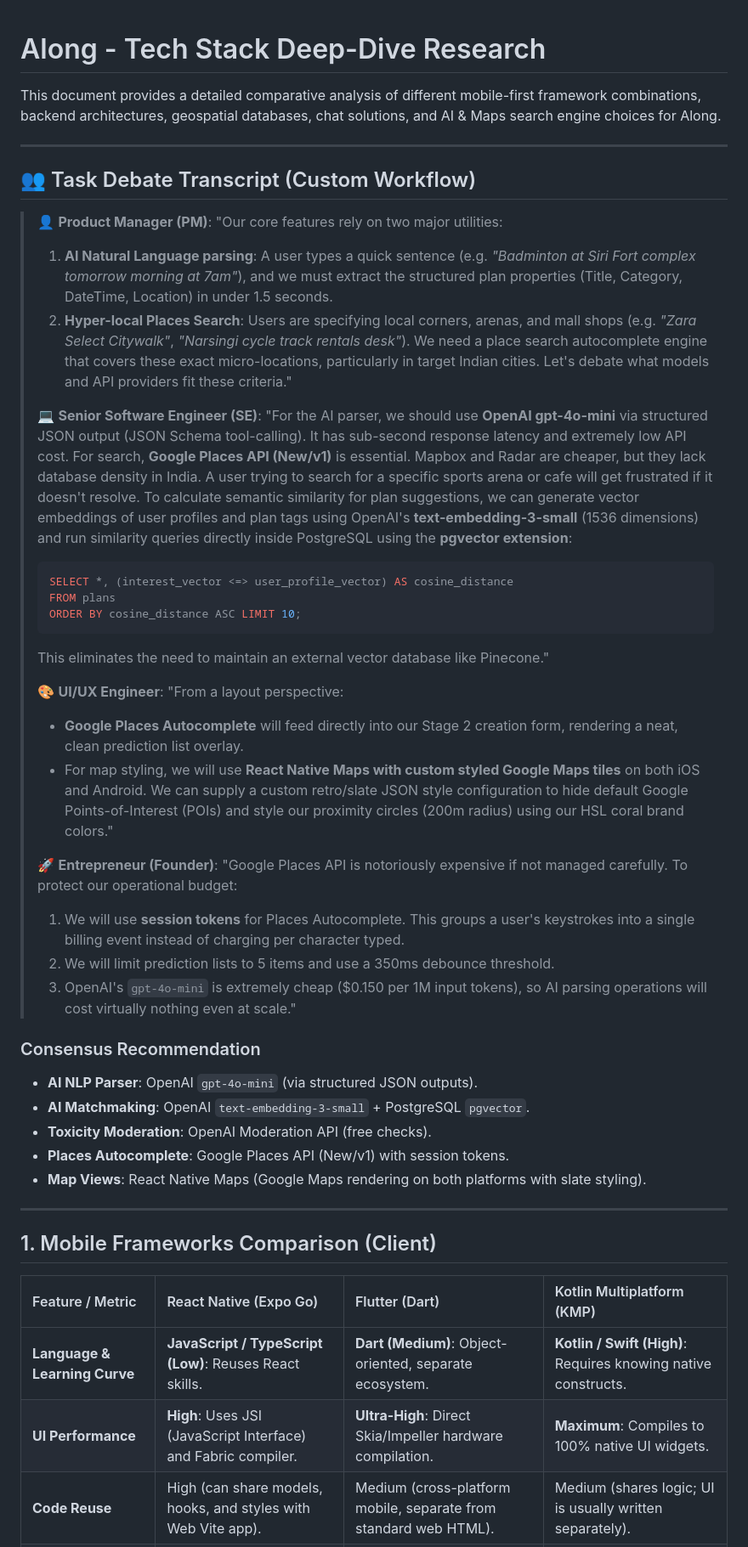
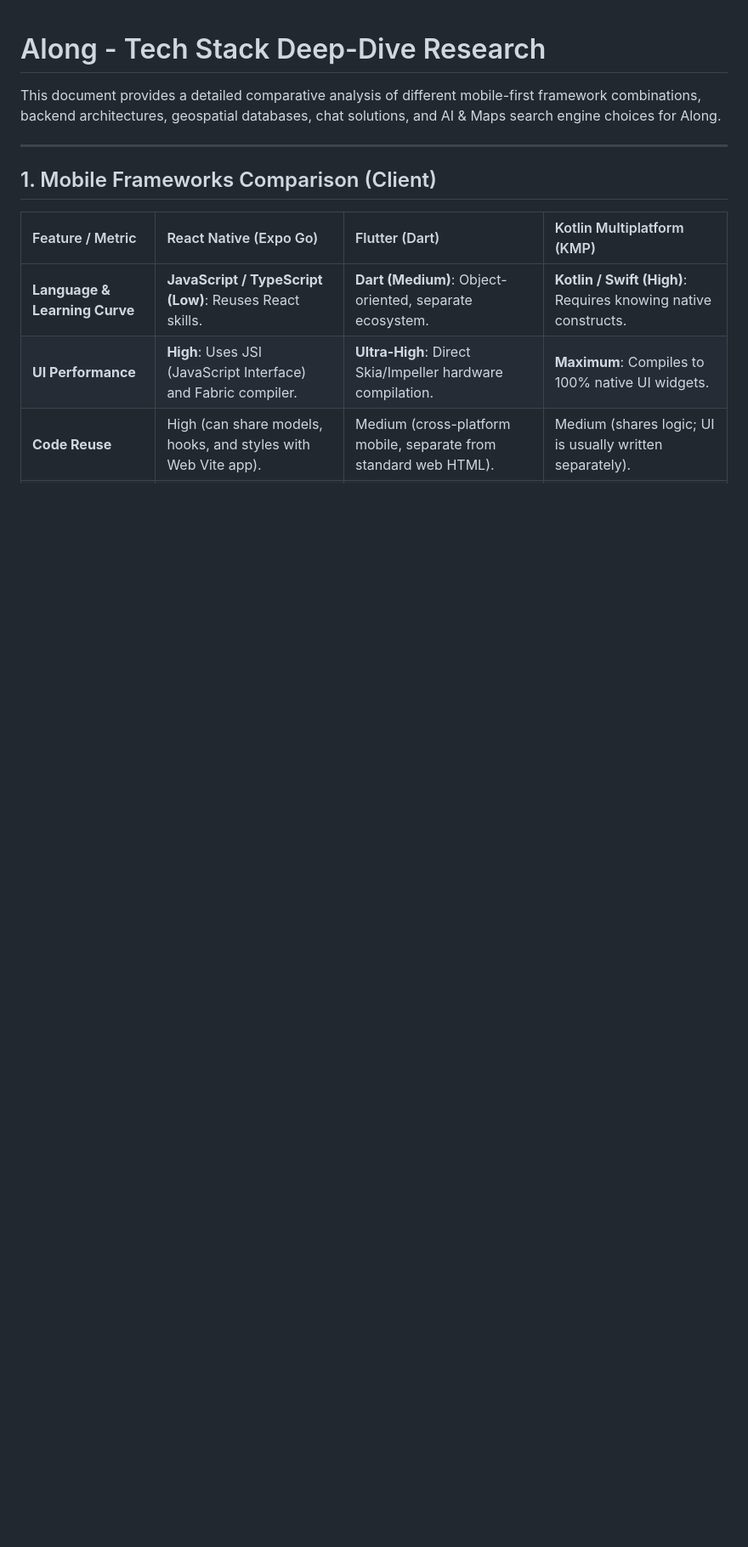
Before and after one commit to GCK-6610/Along, a Markdown page: docs/02_Tech_Stack_Research.md, the part around the change. Shown at 85% size. Rendered like a GitHub page; blank space fills up the shorter version.

Commit message:
Update debate rules and technical specs files to keep repository .md files clean of dialogue transcripts

````diff
--- a/docs/02_Tech_Stack_Research.md
+++ b/docs/02_Tech_Stack_Research.md
@@ -4,44 +4,6 @@ This document provides a detailed comparative analysis of different mobile-first
 
 ---
 
-## 👥 Task Debate Transcript (Custom Workflow)
-
-> 👤 **Product Manager (PM)**:
-> "Our core features rely on two major utilities:
-> 1. **AI Natural Language parsing**: A user types a quick sentence (e.g. *"Badminton at Siri Fort complex tomorrow morning at 7am"*), and we must extract the structured plan properties (Title, Category, DateTime, Location) in under 1.5 seconds.
-> 2. **Hyper-local Places Search**: Users are specifying local corners, arenas, and mall shops (e.g. *"Zara Select Citywalk"*, *"Narsingi cycle track rentals desk"*). We need a place search autocomplete engine that covers these exact micro-locations, particularly in target Indian cities.
-> Let's debate what models and API providers fit these criteria."
->
-> 💻 **Senior Software Engineer (SE)**:
-> "For the AI parser, we should use **OpenAI gpt-4o-mini** via structured JSON output (JSON Schema tool-calling). It has sub-second response latency and extremely low API cost.
-> For search, **Google Places API (New/v1)** is essential. Mapbox and Radar are cheaper, but they lack database density in India. A user trying to search for a specific sports arena or cafe will get frustrated if it doesn't resolve.
-> To calculate semantic similarity for plan suggestions, we can generate vector embeddings of user profiles and plan tags using OpenAI's **text-embedding-3-small** (1536 dimensions) and run similarity queries directly inside PostgreSQL using the **pgvector extension**:
-> ```sql
-> SELECT *, (interest_vector <=> user_profile_vector) AS cosine_distance
-> FROM plans
-> ORDER BY cosine_distance ASC LIMIT 10;
-> ```
-> This eliminates the need to maintain an external vector database like Pinecone."
->
-> 🎨 **UI/UX Engineer**:
-> "From a layout perspective:
-> - **Google Places Autocomplete** will feed directly into our Stage 2 creation form, rendering a neat, clean prediction list overlay.
-> - For map styling, we will use **React Native Maps with custom styled Google Maps tiles** on both iOS and Android. We can supply a custom retro/slate JSON style configuration to hide default Google Points-of-Interest (POIs) and style our proximity circles (200m radius) using our HSL coral brand colors."
->
-> 🚀 **Entrepreneur (Founder)**:
-> "Google Places API is notoriously expensive if not managed carefully. To protect our operational budget:
-> 1. We will use **session tokens** for Places Autocomplete. This groups a user's keystrokes into a single billing event instead of charging per character typed.
-> 2. We will limit prediction lists to 5 items and use a 350ms debounce threshold.
-> 3. OpenAI's `gpt-4o-mini` is extremely cheap ($0.150 per 1M input tokens), so AI parsing operations will cost virtually nothing even at scale."
-
-### Consensus Recommendation
-* **AI NLP Parser**: OpenAI `gpt-4o-mini` (via structured JSON outputs).
-* **AI Matchmaking**: OpenAI `text-embedding-3-small` + PostgreSQL `pgvector`.
-* **Toxicity Moderation**: OpenAI Moderation API (free checks).
-* **Places Autocomplete**: Google Places API (New/v1) with session tokens.
-* **Map Views**: React Native Maps (Google Maps rendering on both platforms with slate styling).
-
----
 
 ## 1. Mobile Frameworks Comparison (Client)
 
````
